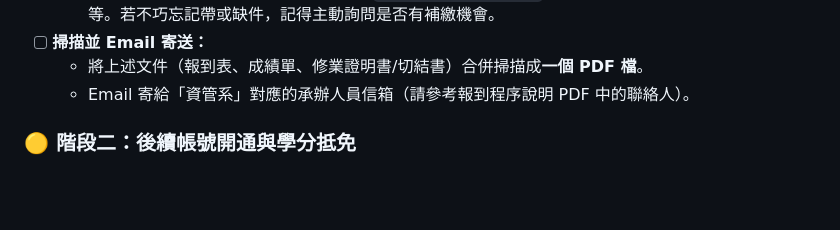
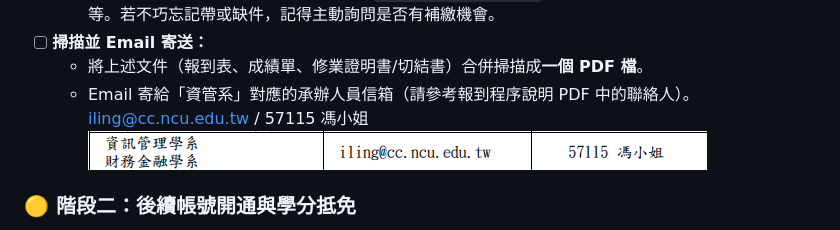
Before and after one commit to cupid00772/Study-AI, a Markdown page: NCU報到清單.md, the part around one of its changes. Drawn GitHub-style; pictures changed too: image/NCU報到清單/1786622292903.png (added); blank space fills up the shorter version.

Commit message:
Auto sync: ~0,4datetime:~4,2datetime:~6,2 ~8,2datetime:~10,2

```diff
--- a/NCU報到清單.md
+++ b/NCU報到清單.md
@@ -43,7 +43,7 @@
   - **其他常見應備文件（依各校簡章為準）：** `[來源: 暑假轉學考全攻略]` 證件照片、兵役役籍調查表（男生）等。若不巧忘記帶或缺件，記得主動詢問是否有補繳機會。
 - [ ] **掃描並 Email 寄送：**
   - 將上述文件（報到表、成績單、修業證明書/切結書）合併掃描成**一個 PDF 檔**。
-  - Email 寄給「資管系」對應的承辦人員信箱（請參考報到程序說明 PDF 中的聯絡人）。
+  - Email 寄給「資管系」對應的承辦人員信箱（請參考報到程序說明 PDF 中的聯絡人）。iling@cc.ncu.edu.tw / 57115 馮小姐![1786622292903](image/NCU報到清單/1786622292903.png)
 
 ### 🟡 階段二：後續帳號開通與學分抵免
 
```
Also changed, not shown: other parts of NCU報到清單.md (+1 -0 lines), image/NCU報到清單/1786622287334.png (added).
